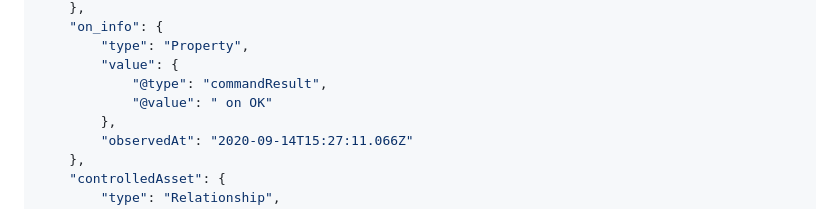
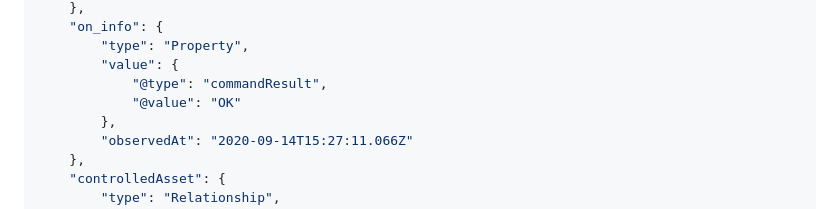
Before and after one commit to FIWARE/tutorials.IoT-Agent-JSON, a Markdown page: README.ja.md, the part around the change. GitHub-like rendering.

Commit message:
Update response

```diff
--- a/README.ja.md
+++ b/README.ja.md
@@ -883,7 +883,7 @@ curl -L -X GET 'http://localhost:1026/ngsi-ld/v1/entities/urn:ngsi-ld:Device:wat
         "type": "Property",
         "value": {
             "@type": "commandResult",
-            "@value": " on OK"
+            "@value": "OK"
         },
         "observedAt": "2020-09-14T15:27:11.066Z"
     },
```
Also changed, not shown: 1 other file.
